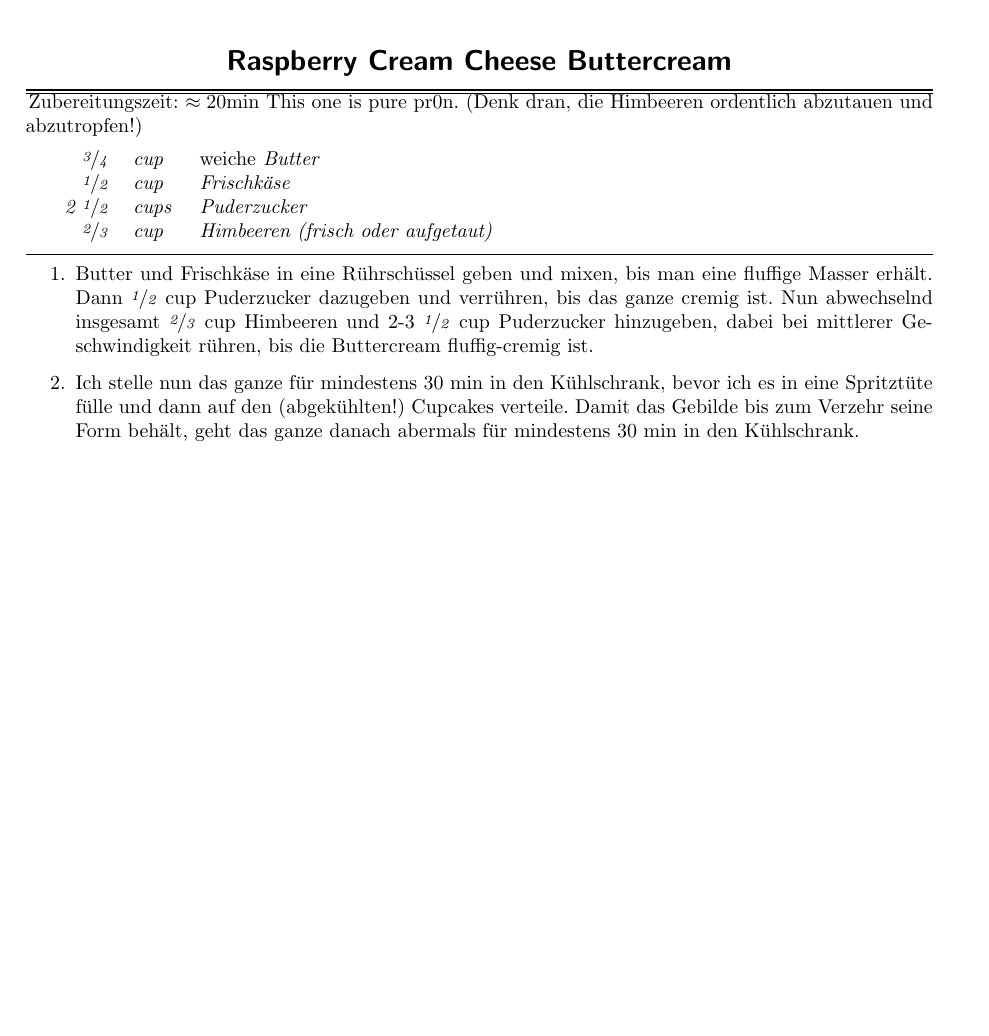
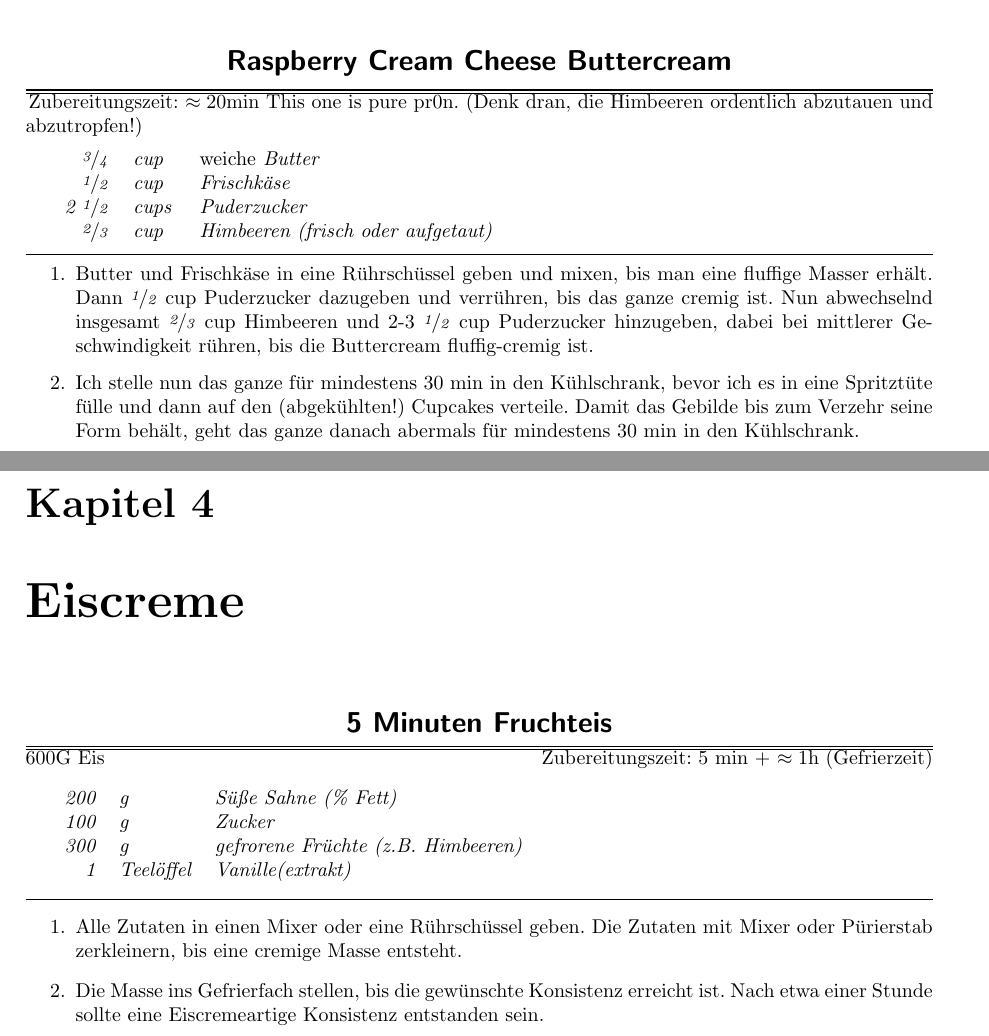
Before and after one commit to plaetzchen/Rezepte, a LaTeX document (rezepte.tex, which reads icecream.tex): part of page 9 of 9 before the commit and two parts of pages 9 and 11 of 11 after it, the two joined at a grey line, cut so that both start at the same text, the shorter picture padded with empty space. Compiled offline with pdfLaTeX.

Commit message:
added icecream recipe :)

```diff
--- /dev/null
+++ b/icecream.tex
@@ -0,0 +1,17 @@
+\chapter{Eiscreme}
+\recipe{5 Minuten Fruchteis}
+600G Eis \hfill Zubereitungszeit: 5 $\minute$ + $\approx1 \hour$ (Gefrierzeit)
+\ingred{
+	\begin{tabular}{rll}
+	 200 & \gram & Süße Sahne  (\% Fett) \\
+	 100 & \gram & Zucker \\
+	 300 & \gram & gefrorene Früchte (z.B. Himbeeren) \\
+	 1 & Teelöffel & Vanille(extrakt) \\
+	\end{tabular}
+}
+\begin{enumerate}
+\item	Alle Zutaten in einen Mixer oder eine Rührschüssel geben.
+	Die Zutaten mit Mixer oder Pürierstab zerkleinern, bis eine cremige Masse entsteht.
+\item   Die Masse ins Gefrierfach stellen, bis die gewünschte Konsistenz erreicht ist.
+	Nach etwa einer Stunde sollte eine Eiscremeartige Konsistenz entstanden sein.
+\end{enumerate}
```
Also changed, not shown: rezepte.tex (+1 -0 lines).
